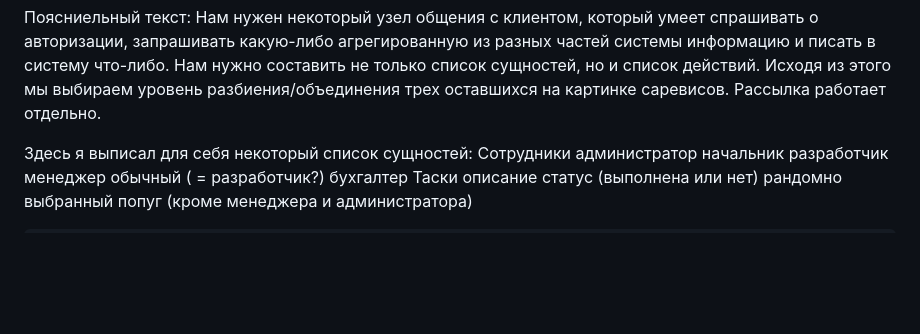
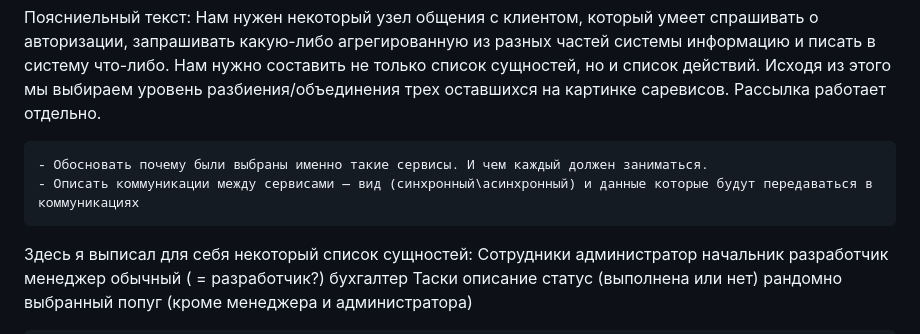
Before and after one commit to bodrey/popug, a Markdown page: README.md, the part around the change. Rendered like a GitHub page; blank space fills up the shorter version.

Commit message:
add more tasks for me

```diff
--- a/README.md
+++ b/README.md
@@ -11,6 +11,9 @@
     Нам нужно составить не только список сущностей, но и список действий.
     Исходя из этого мы выбираем уровень разбиения/объединения трех оставшихся на картинке саревисов.
     Рассылка работает отдельно.
+
+    - Обосновать почему были выбраны именно такие сервисы. И чем каждый должен заниматься.
+    - Описать коммуникации между сервисами — вид (синхронный\асинхронный) и данные которые будут передаваться в коммуникациях
 
 Здесь я выписал для себя некоторый список сущностей:
     Сотрудники
```
